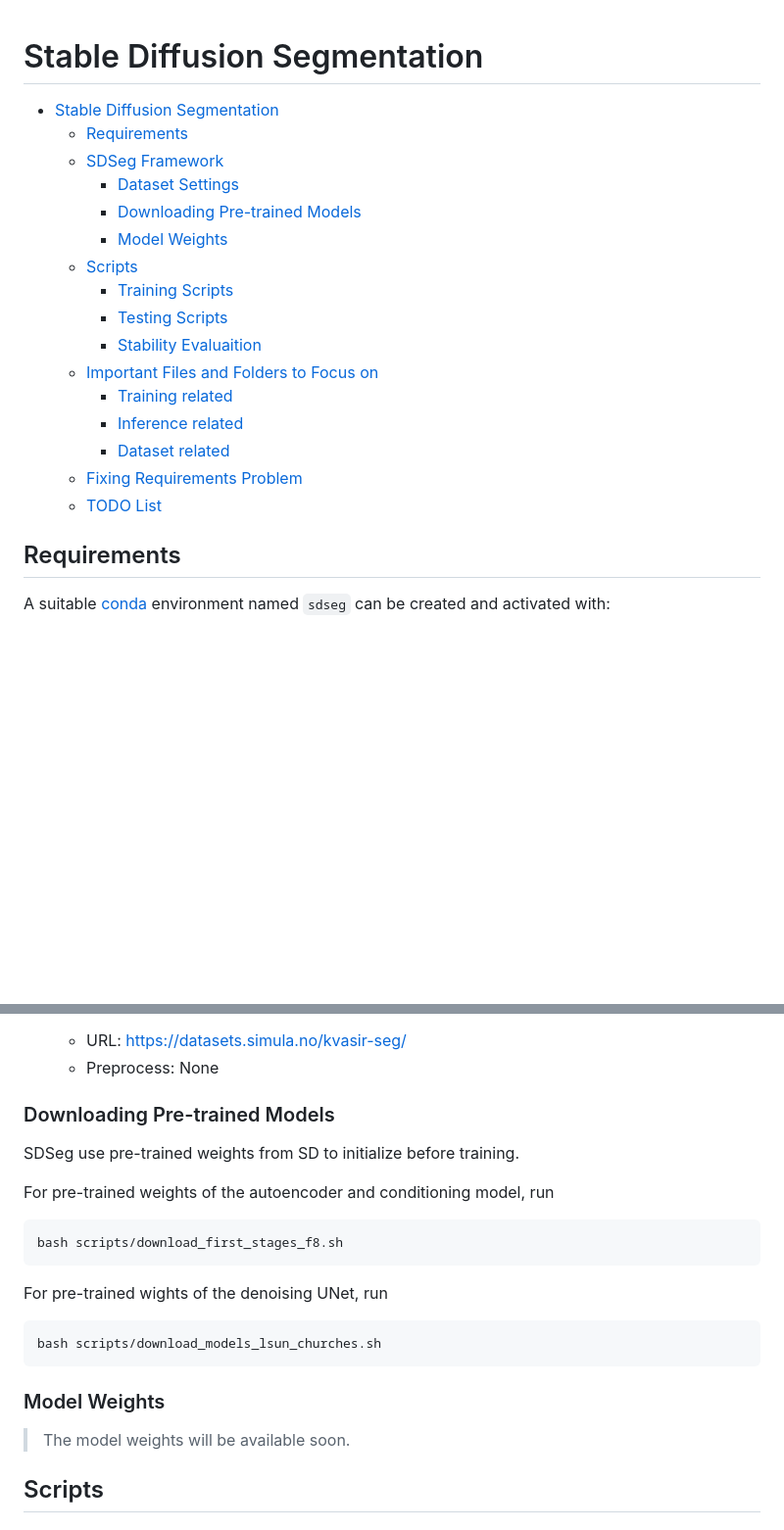
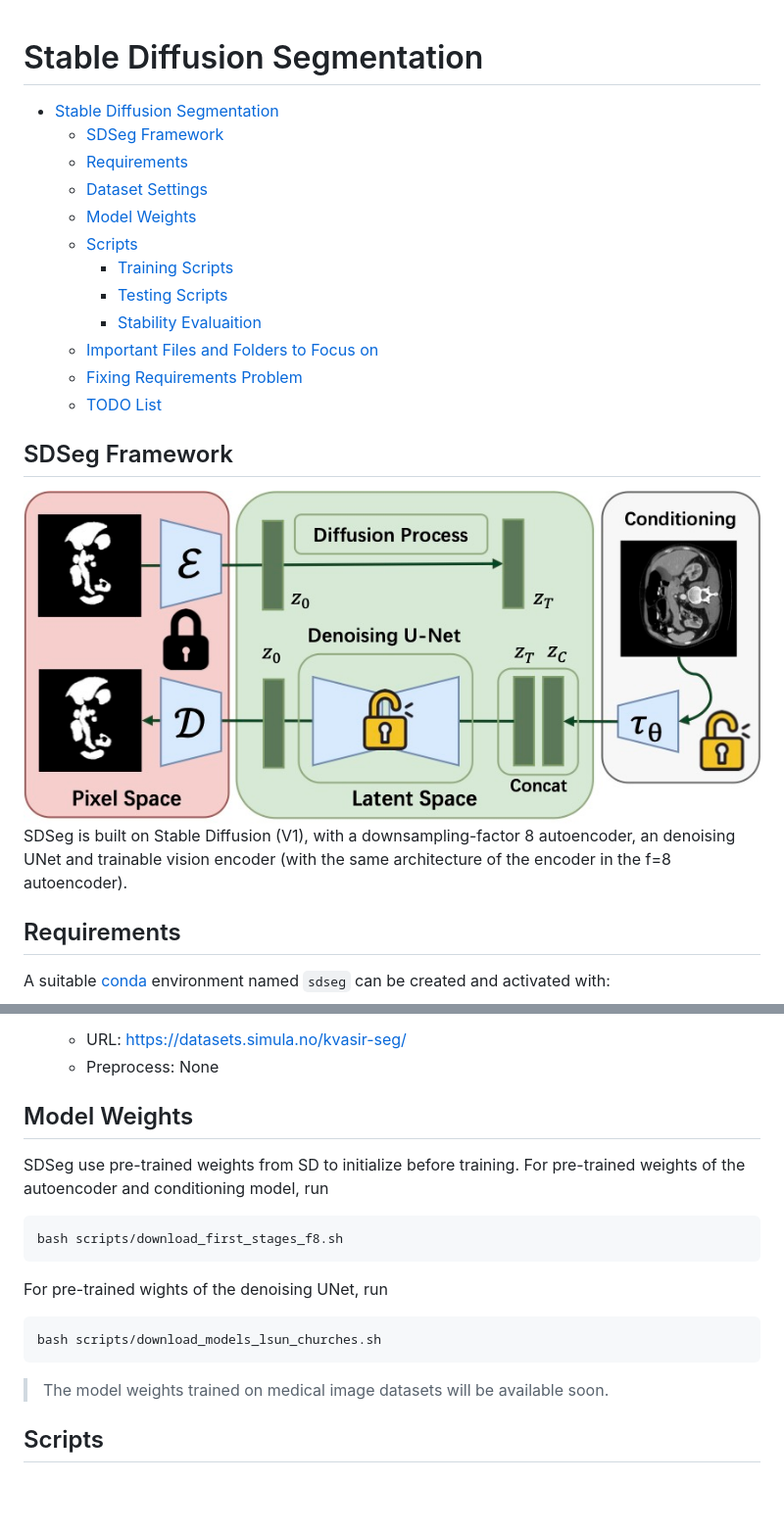
Before and after one commit to lin-tianyu/Stable-Diffusion-Seg, a Markdown page: README.md, 2 parts joined by grey strips. Shown at 98% size. Drawn GitHub-style; blank space fills up the shorter version.

````diff
--- a/README.md
+++ b/README.md
@@ -1,22 +1,25 @@
 # Stable Diffusion Segmentation
 <!-- This is the repo of **Stable Diffusion Segmentation for Biomedical Images with Single-step Reverse Process**. -->
 
+
 - [Stable Diffusion Segmentation](#stable-diffusion-segmentation)
+  - [SDSeg Framework](#sdseg-framework)
   - [Requirements](#requirements)
-  - [SDSeg Framework](#sdseg-framework)
-    - [Dataset Settings](#dataset-settings)
-    - [Downloading Pre-trained Models](#downloading-pre-trained-models)
-    - [Model Weights](#model-weights)
+  - [Dataset Settings](#dataset-settings)
+  - [Model Weights](#model-weights)
   - [Scripts](#scripts)
     - [Training Scripts](#training-scripts)
     - [Testing Scripts](#testing-scripts)
     - [Stability Evaluaition](#stability-evaluaition)
   - [Important Files and Folders to Focus on](#important-files-and-folders-to-focus-on)
-    - [Training related](#training-related)
-    - [Inference related](#inference-related)
-    - [Dataset related](#dataset-related)
   - [Fixing Requirements Problem](#fixing-requirements-problem)
   - [TODO List](#todo-list)
+
+## SDSeg Framework
+<img src="assets/framework.jpg" alt="framework" style="zoom: 50%;" />
+
+SDSeg is built on Stable Diffusion (V1), with a downsampling-factor 8 autoencoder, an denoising UNet and trainable vision encoder (with the same architecture of the encoder in the f=8 autoencoder).
+
 
 ## Requirements
 
@@ -70,10 +67,11 @@ We evaluate SDSeg on the following medical image datasets:
     - Preprocess: None
 
 
-### Downloading Pre-trained Models
+
+
+## Model Weights
 
 SDSeg use pre-trained weights from SD to initialize before training.
-
 For pre-trained weights of the autoencoder and conditioning model, run
 
 ```
@@ -86,9 +84,8 @@ For pre-trained wights of the denoising UNet, run
 bash scripts/download_models_lsun_churches.sh
 ```
 
-### Model Weights
 
-> The model weights will be available soon.
+> The model weights trained on medical image datasets will be available soon.
 
 ## Scripts
 ### Training Scripts
````
Also changed, not shown: other parts of README.md (+4 -10 lines).
